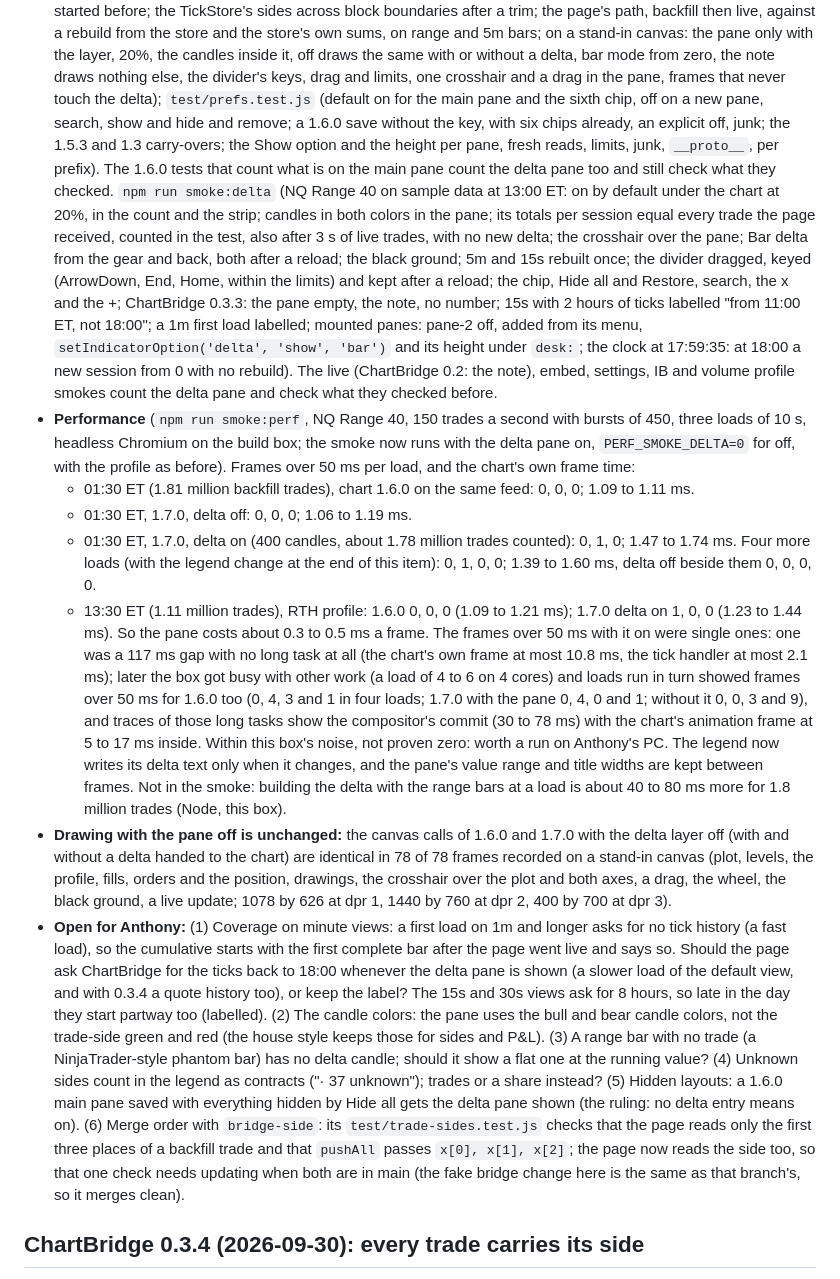
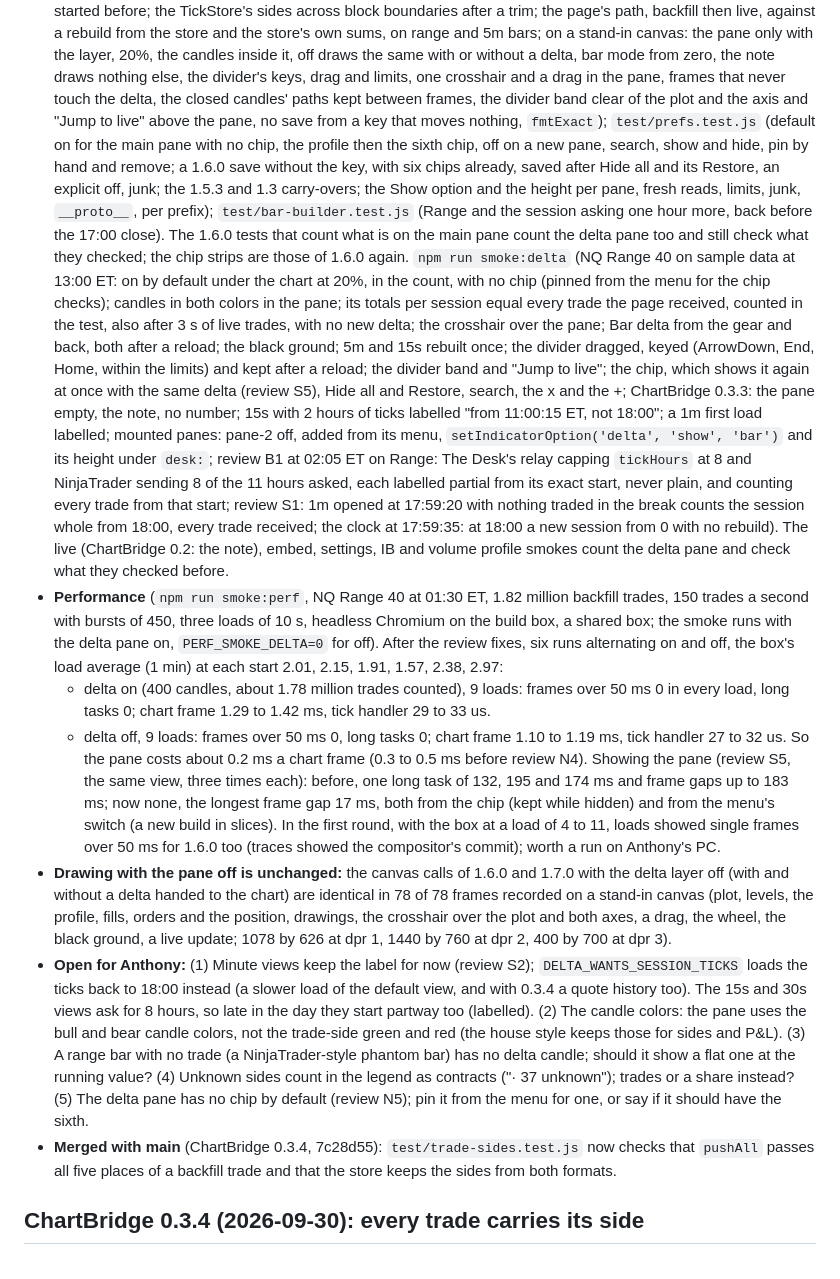
Before and after one commit to anthonydirect17/chart-engine, a Markdown page: CHANGELOG.md, the part around one of its changes. Drawn GitHub-style.

```diff
--- a/CHANGELOG.md
+++ b/CHANGELOG.md
@@ -84,52 +106,53 @@ new `live/live.js`, `live/live.css`, `live/bar-builder.js` and `src/chart-engine
   rebuild from the store and the store's own sums, on range and 5m bars; on a stand-in canvas: the pane only with the
   layer, 20%, the candles inside it, off draws the same with or without a delta, bar mode from zero, the note draws
   nothing else, the divider's keys, drag and limits, one crosshair and a drag in the pane, frames that never touch the
-  delta); `test/prefs.test.js` (default on for the main pane and the sixth chip, off on a new pane, search, show and
-  hide and remove; a 1.6.0 save without the key, with six chips already, an explicit off, junk; the 1.5.3 and 1.3
-  carry-overs; the Show option and the height per pane, fresh reads, limits, junk, `__proto__`, per prefix). The 1.6.0
-  tests that count what is on the main pane count the delta pane too and still check what they checked.
-  `npm run smoke:delta` (NQ Range 40 on sample data at 13:00 ET: on by default under the chart at 20%, in the count and
-  the strip; candles in both colors in the pane; its totals per session equal every trade the page received, counted in
-  the test, also after 3 s of live trades, with no new delta; the crosshair over the pane; Bar delta from the gear and
+  delta, the closed candles' paths kept between frames, the divider band clear of the plot and the axis and "Jump to
+  live" above the pane, no save from a key that moves nothing, `fmtExact`); `test/prefs.test.js` (default on for the
+  main pane with no chip, the profile then the sixth chip, off on a new pane, search, show and hide, pin by hand and
+  remove; a 1.6.0 save without the key, with six chips already, saved after Hide all and its Restore, an explicit off,
+  junk; the 1.5.3 and 1.3 carry-overs; the Show option and the height per pane, fresh reads, limits, junk,
+  `__proto__`, per prefix); `test/bar-builder.test.js` (Range and the session asking one hour more, back before the
+  17:00 close). The 1.6.0 tests that count what is on the main pane count the delta pane too and still check what they
+  checked; the chip strips are those of 1.6.0 again.
+  `npm run smoke:delta` (NQ Range 40 on sample data at 13:00 ET: on by default under the chart at 20%, in the count,
+  with no chip (pinned from the menu for the chip checks); candles in both colors in the pane; its totals per session
+  equal every trade the page received, counted in the test, also after 3 s of live trades, with no new delta; the crosshair over the pane; Bar delta from the gear and
   back, both after a reload; the black ground; 5m and 15s rebuilt once; the divider dragged, keyed (ArrowDown, End,
-  Home, within the limits) and kept after a reload; the chip, Hide all and Restore, search, the x and the +; ChartBridge
-  0.3.3: the pane empty, the note, no number; 15s with 2 hours of ticks labelled "from 11:00 ET, not 18:00"; a 1m first
-  load labelled; mounted panes: pane-2 off, added from its menu, `setIndicatorOption('delta', 'show', 'bar')` and its
-  height under `desk:`; the clock at 17:59:35: at 18:00 a new session from 0 with no rebuild). The live (ChartBridge 0.2:
+  Home, within the limits) and kept after a reload; the divider band and "Jump to live"; the chip, which shows it
+  again at once with the same delta (review S5), Hide all and Restore, search, the x and the +; ChartBridge 0.3.3: the
+  pane empty, the note, no number; 15s with 2 hours of ticks labelled "from 11:00:15 ET, not 18:00"; a 1m first load
+  labelled; mounted panes: pane-2 off, added from its menu, `setIndicatorOption('delta', 'show', 'bar')` and its
+  height under `desk:`; review B1 at 02:05 ET on Range: The Desk's relay capping `tickHours` at 8 and NinjaTrader
+  sending 8 of the 11 hours asked, each labelled partial from its exact start, never plain, and counting every trade
+  from that start; review S1: 1m opened at 17:59:20 with nothing traded in the break counts the session whole from
+  18:00, every trade received; the clock at 17:59:35: at 18:00 a new session from 0 with no rebuild). The live
+  (ChartBridge 0.2:
   the note), embed, settings, IB and volume profile smokes count the delta pane and check what they checked before.
-- **Performance** (`npm run smoke:perf`, NQ Range 40, 150 trades a second with bursts of 450, three loads of 10 s,
-  headless Chromium on the build box; the smoke now runs with the delta pane on, `PERF_SMOKE_DELTA=0` for off, with the
-  profile as before). Frames over 50 ms per load, and the chart's own frame time:
-  - 01:30 ET (1.81 million backfill trades), chart 1.6.0 on the same feed: 0, 0, 0; 1.09 to 1.11 ms.
-  - 01:30 ET, 1.7.0, delta off: 0, 0, 0; 1.06 to 1.19 ms.
-  - 01:30 ET, 1.7.0, delta on (400 candles, about 1.78 million trades counted): 0, 1, 0; 1.47 to 1.74 ms. Four more
-    loads (with the legend change at the end of this item): 0, 1, 0, 0; 1.39 to 1.60 ms, delta off beside them 0, 0, 0, 0.
-  - 13:30 ET (1.11 million trades), RTH profile: 1.6.0 0, 0, 0 (1.09 to 1.21 ms); 1.7.0 delta on 1, 0, 0 (1.23 to
-    1.44 ms).
-  So the pane costs about 0.3 to 0.5 ms a frame. The frames over 50 ms with it on were single ones: one was a 117 ms
-  gap with no long task at all (the chart's own frame at most 10.8 ms, the tick handler at most 2.1 ms); later the box
-  got busy with other work (a load of 4 to 6 on 4 cores) and loads run in turn showed frames over 50 ms for 1.6.0 too
-  (0, 4, 3 and 1 in four loads; 1.7.0 with the pane 0, 4, 0 and 1; without it 0, 0, 3 and 9), and traces of those
-  long tasks show the compositor's commit (30 to 78 ms) with the chart's animation frame at 5 to 17 ms inside. Within
-  this box's noise, not proven zero: worth a run on Anthony's PC. The legend now writes its delta text only when it
-  changes, and the pane's value range and title widths are kept between frames. Not in the smoke: building the delta
-  with the range bars at a load is about 40 to 80 ms more for 1.8 million trades (Node, this box).
+- **Performance** (`npm run smoke:perf`, NQ Range 40 at 01:30 ET, 1.82 million backfill trades, 150 trades a second
+  with bursts of 450, three loads of 10 s, headless Chromium on the build box, a shared box; the smoke runs with the
+  delta pane on, `PERF_SMOKE_DELTA=0` for off). After the review fixes, six runs alternating on and off, the box's load
+  average (1 min) at each start 2.01, 2.15, 1.91, 1.57, 2.38, 2.97:
+  - delta on (400 candles, about 1.78 million trades counted), 9 loads: frames over 50 ms 0 in every load, long tasks 0;
+    chart frame 1.29 to 1.42 ms, tick handler 29 to 33 us.
+  - delta off, 9 loads: frames over 50 ms 0, long tasks 0; chart frame 1.10 to 1.19 ms, tick handler 27 to 32 us.
+  So the pane costs about 0.2 ms a chart frame (0.3 to 0.5 ms before review N4). Showing the pane (review S5, the same
+  view, three times each): before, one long task of 132, 195 and 174 ms and frame gaps up to 183 ms; now none, the
+  longest frame gap 17 ms, both from the chip (kept while hidden) and from the menu's switch (a new build in slices).
+  In the first round, with the box at a load of 4 to 11, loads showed single frames over 50 ms for 1.6.0 too (traces
+  showed the compositor's commit); worth a run on Anthony's PC.
 - **Drawing with the pane off is unchanged:** the canvas calls of 1.6.0 and 1.7.0 with the delta layer off (with and
   without a delta handed to the chart) are identical in 78 of 78 frames recorded on a stand-in canvas (plot, levels, the
   profile, fills, orders and the position, drawings, the crosshair over the plot and both axes, a drag, the wheel, the
   black ground, a live update; 1078 by 626 at dpr 1, 1440 by 760 at dpr 2, 400 by 700 at dpr 3).
-- **Open for Anthony:** (1) Coverage on minute views: a first load on 1m and longer asks for no tick history (a fast
-  load), so the cumulative starts with the first complete bar after the page went live and says so. Should the page ask
-  ChartBridge for the ticks back to 18:00 whenever the delta pane is shown (a slower load of the default view, and with
-  0.3.4 a quote history too), or keep the label? The 15s and 30s views ask for 8 hours, so late in the day they start
-  partway too (labelled). (2) The candle colors: the pane uses the bull and bear candle colors, not the trade-side green
-  and red (the house style keeps those for sides and P&L). (3) A range bar with no trade (a NinjaTrader-style phantom
-  bar) has no delta candle; should it show a flat one at the running value? (4) Unknown sides count in the legend as
-  contracts ("· 37 unknown"); trades or a share instead? (5) Hidden layouts: a 1.6.0 main pane saved with everything
-  hidden by Hide all gets the delta pane shown (the ruling: no delta entry means on). (6) Merge order with `bridge-side`:
-  its `test/trade-sides.test.js` checks that the page reads only the first three places of a backfill trade and that
-  `pushAll` passes `x[0], x[1], x[2]`; the page now reads the side too, so that one check needs updating when both are
-  in main (the fake bridge change here is the same as that branch's, so it merges clean).
+- **Open for Anthony:** (1) Minute views keep the label for now (review S2); `DELTA_WANTS_SESSION_TICKS` loads the
+  ticks back to 18:00 instead (a slower load of the default view, and with 0.3.4 a quote history too). The 15s and 30s
+  views ask for 8 hours, so late in the day they start partway too (labelled). (2) The candle colors: the pane uses the
+  bull and bear candle colors, not the trade-side green and red (the house style keeps those for sides and P&L). (3) A
+  range bar with no trade (a NinjaTrader-style phantom bar) has no delta candle; should it show a flat one at the
+  running value? (4) Unknown sides count in the legend as contracts ("· 37 unknown"); trades or a share instead? (5)
+  The delta pane has no chip by default (review N5); pin it from the menu for one, or say if it should have the sixth.
+- **Merged with main** (ChartBridge 0.3.4, 7c28d55): `test/trade-sides.test.js` now checks that `pushAll` passes all
+  five places of a backfill trade and that the store keeps the sides from both formats.
 
 ## ChartBridge 0.3.4 (2026-09-30): every trade carries its side
 
```
Also changed, not shown: other parts of CHANGELOG.md (+47 -25 lines), CHART_STYLE.md (+14 -10 lines), live/EMBED.md (+3 -2 lines).
